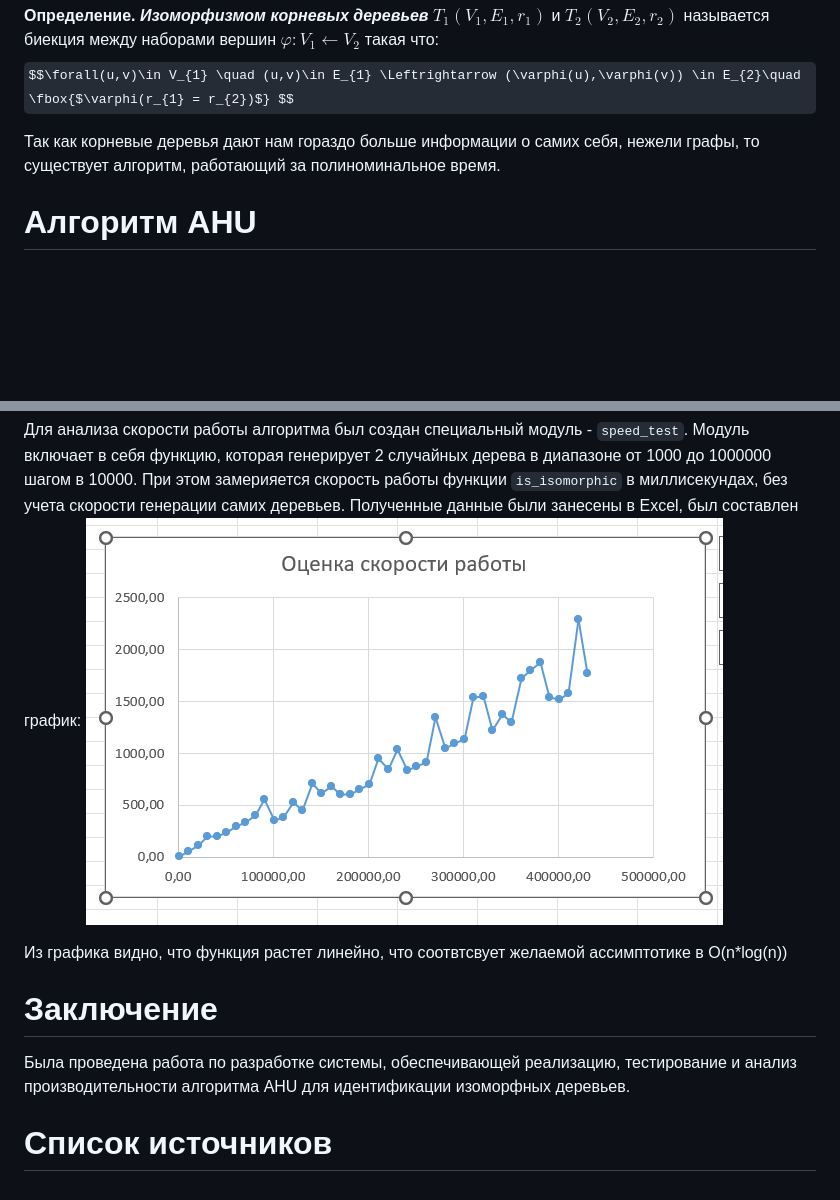
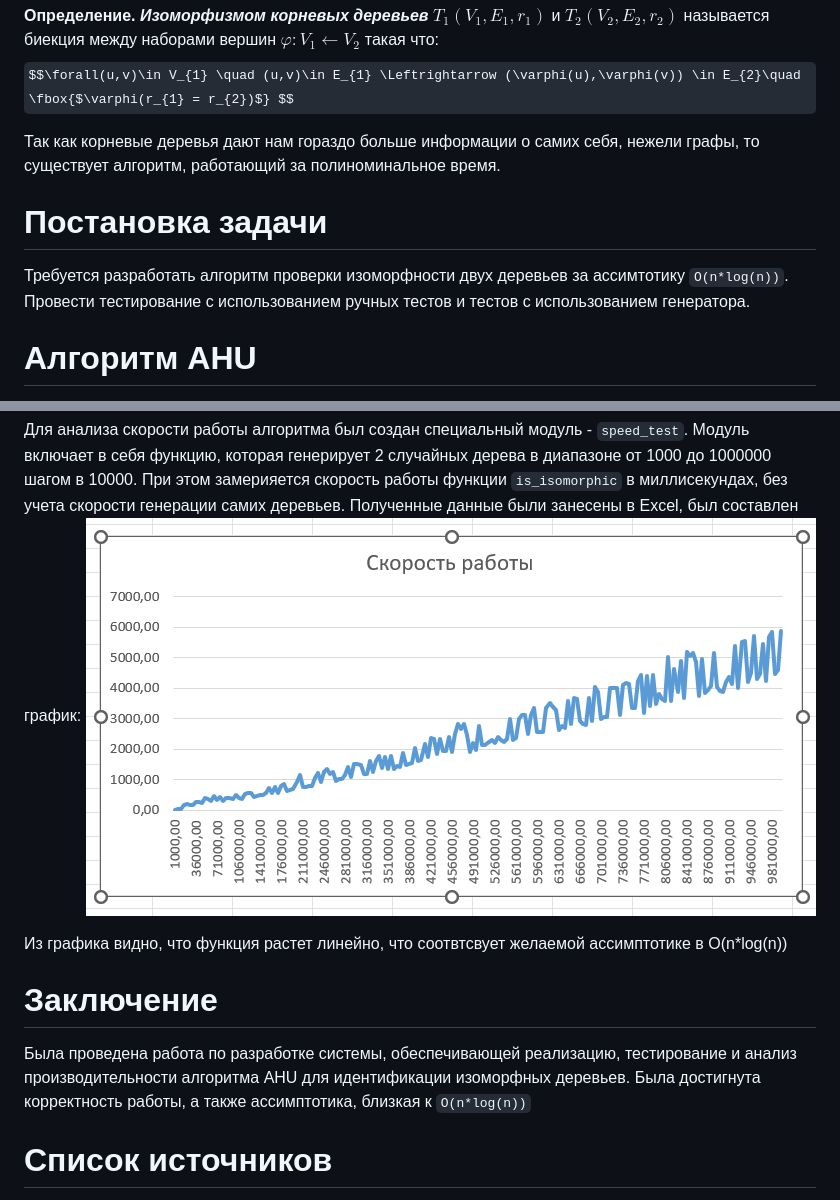
Before and after one commit to combat-sanders/isomophic-trees-lab, a Markdown page: README.md, 2 parts joined by grey strips. GitHub-like rendering; pictures changed too: docs/img_1.png (added); some formulas as TeX source; blank space fills up the shorter version.

Commit message:
fix: Дополнить README.md

````diff
--- a/README.md
+++ b/README.md
@@ -26,7 +26,9 @@ $$\forall u,v \in V_{1} \quad (u,v) \in E_{1} \Leftrightarrow (\varphi(u), \varp
 $$\forall(u,v)\in V_{1} \quad (u,v)\in E_{1} \Leftrightarrow (\varphi(u),\varphi(v)) \in E_{2}\quad \fbox{$\varphi(r_{1} = r_{2})$} $$
 
 Так как корневые деревья дают нам гораздо больше информации о самих себя, нежели графы, то существует алгоритм, работающий за полиноминальное время.
-
+# Постановка задачи
+Требуется разработать алгоритм проверки изоморфности двух деревьев за ассимтотику ```O(n*log(n))```. Провести тестирование с использованием ручных тестов
+и тестов с использованием генератора.
 # Алгоритм AHU
 
 Данный алгоритм был разработан Ахо А. Хопкрофтом Дж., Ульман Дж. для определения изоморфности двух деревьев.
@@ -216,13 +218,12 @@ vector<vector<int>> generate_tree(int vertex_count) {
 Модуль включает в себя функцию, которая генерирует 2 случайных дерева в диапазоне от 1000 до 1000000 шагом в 10000.
 При этом замерияется скорость работы функции ```is_isomorphic``` в миллисекундах, без учета скорости генерации самих деревьев.
 Полученные данные были занесены в Excel, был составлен график:
-![](docs/img.png)
+![](docs/img_1.png)
 
 Из графика видно, что функция растет линейно, что соотвтсвует желаемой ассимптотике в O(n*log(n))
 
 # Заключение
-
-Была проведена работа по разработке системы, обеспечивающей реализацию, тестирование и анализ производительности алгоритма AHU для идентификации изоморфных деревьев.
+Была проведена работа по разработке системы, обеспечивающей реализацию, тестирование и анализ производительности алгоритма AHU для идентификации изоморфных деревьев. Была достигнута корректность работы, а также ассимптотика, близкая к ```O(n*log(n))```
 # Список источников
 1. http://tka4.org/materials/lib/Articles-Books/Numerical%20Algorithms/Graph/Ахо%20А.,%20Хопкрофт%20Дж.,%20Ульман%20Дж.%20Построение%20и%20анализ%20вычислительных%20алгоритмов.%20М.Мир%201979.pdf
 2. https://logic.pdmi.ras.ru/~smal/files/smal_jass08_slides.pdf
````
